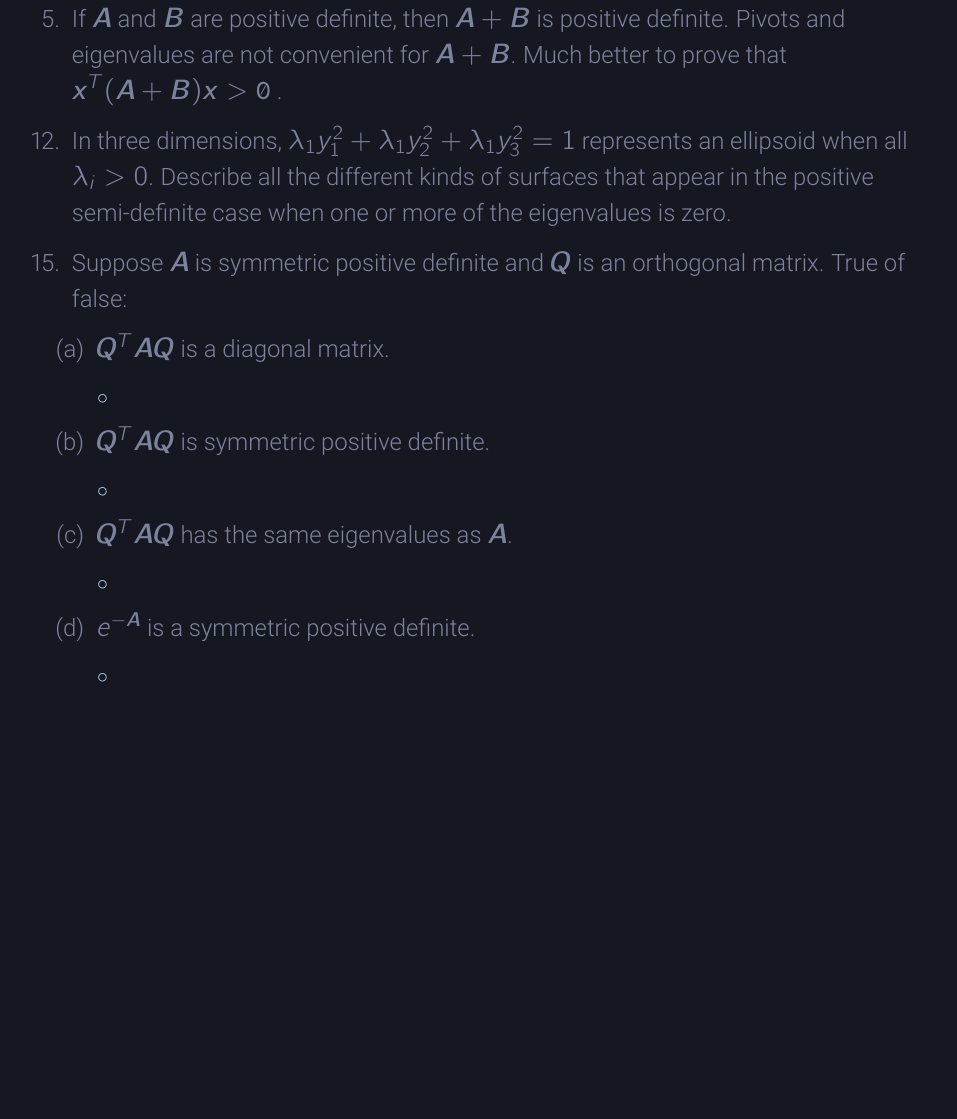
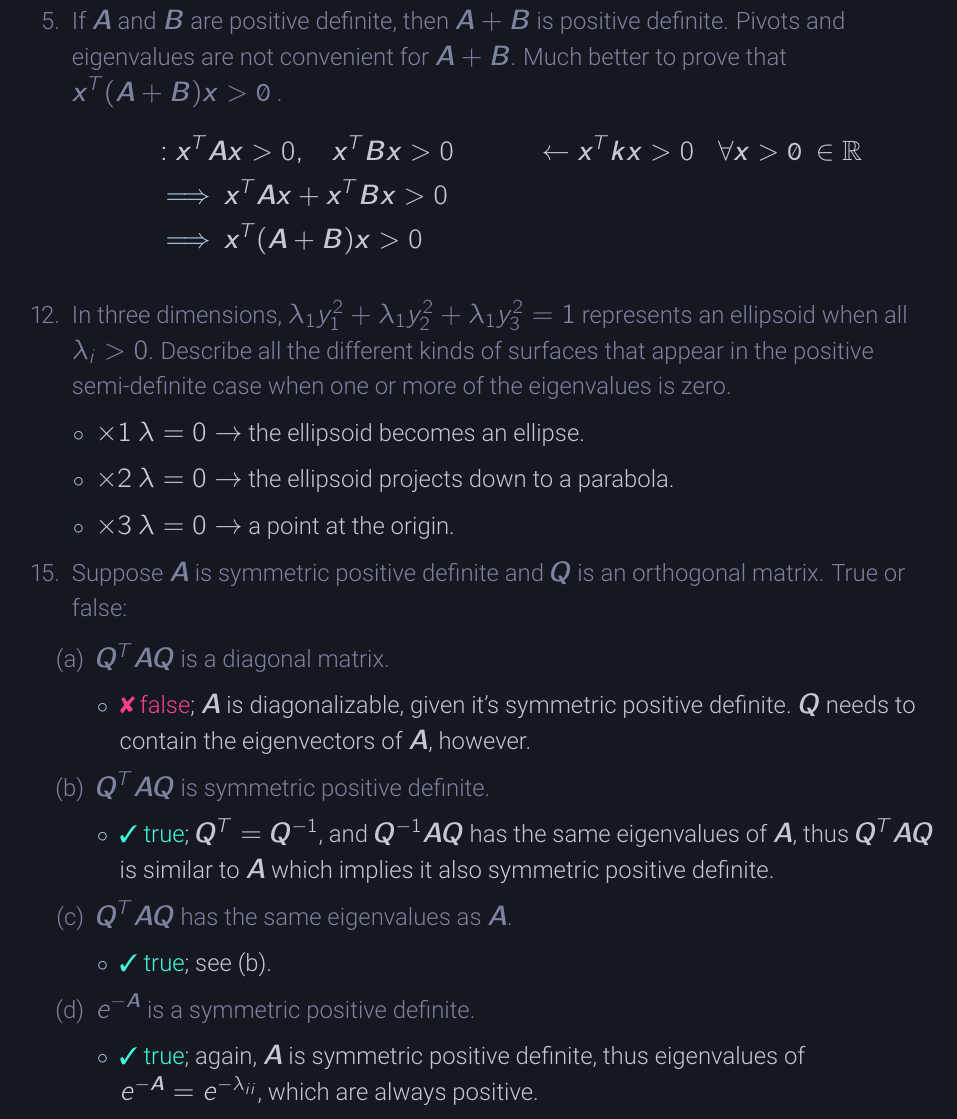
Before and after one commit to nosvagor/notes, a LaTeX document (fire/linear/mth-343/applied-linear.tex, which reads fire/linear/mth-343/definiteness.tex): part of page 39 of 42, cut so that both start at the same text, the shorter picture padded with empty space. The pictures show the PDF file fire/linear/mth-343/applied-linear.pdf that the author committed with the source.

Commit message:
6.2 done

```diff
--- a/fire/linear/mth-343/definiteness.tex
+++ b/fire/linear/mth-343/definiteness.tex
@@ -67,34 +67,54 @@
       convenient for \(\bm{A}+\bm{B}\). Much better to prove that \(\bm{x}^T
       (\bm{A}+\bm{B})\bm{x}>\nil\).
     }
+    \begin{align*}
+      &: \bm{x}^T \bm{A} \bm{x} > 0, \quad \bm{x}^T \bm{Bx} > 0
+      && \given \bm{x}^T \bm{kx} > 0 \quad\forall \bm{x} > \nil \in \R \\
+      &\then \bm{x}^T \bm{Ax} + \bm{x}^T \bm{Bx} > 0 \\
+      &\then \bm{x}^T (\bm{A}+\bm{B}) \bm{x} > 0
+    \end{align*}
 
     \minor{\item[12.] In three dimensions, \(\lambda_1y^2_1 + \lambda_1y^2_2 +
       \lambda_1y^2_3 = 1\) represents an ellipsoid when all \(\lambda_i > 0\).
       Describe all the different kinds of surfaces that appear in the positive
       semi-definite case when one or more of the eigenvalues is zero.
     }
+    \begin{itemize}
+      \item \(\times1 ~ \lambda = 0 \to \) the ellipsoid becomes an ellipse.
+      \item \(\times 2 ~ \lambda = 0 \to \) the ellipsoid projects down to a
+        parabola.
+      \item \(\times 3 ~ \lambda = 0 \to \) a point at the origin.
+    \end{itemize}
+
 
     \minor{\item[15.] Suppose \tbm{A} is symmetric positive definite and
-      \tbm{Q} is an orthogonal matrix. True of false:
+      \tbm{Q} is an orthogonal matrix. True or false:
       \begin{enumerate}
         \item \(\bm{Q}^T \bm{AQ}\) is a diagonal matrix.
         \begin{itemize}\color{foreground}
-          \item
+          \item \false{false}; \tbm{A} is diagonalizable, given it's symmetric
+            positive definite. \tbm{Q} needs to contain the eigenvectors of
+            \tbm{A}, however.
         \end{itemize}
 
         \item \(\bm{Q}^T \bm{AQ}\) is symmetric positive definite.
         \begin{itemize}\color{foreground}
-          \item
+          \item \true{true}; \(\bm{Q}^T = \bm{Q}^{-1}\), and \(\bm{Q}^{-1}
+            \bm{AQ}\) has the same eigenvalues of \tbm{A}, thus \(\bm{Q}^T
+            \bm{AQ} \) is similar to \tbm{A} which implies it also symmetric
+            positive definite.
         \end{itemize}
 
         \item \(\bm{Q}^T \bm{AQ}\) has the same eigenvalues as \tbm{A}.
         \begin{itemize}\color{foreground}
-          \item
+          \item \true{true}; see (b).
         \end{itemize}
 
         \item \(e^{-\bm{A}} \) is a symmetric positive definite.
         \begin{itemize}\color{foreground}
-          \item
+          \item \true{true}; again, \tbm{A} is symmetric positive definite,
+            thus eigenvalues of \(e^{-\bm{A}} = e^{-\lambda_{ii} } \), which
+            are always positive.
         \end{itemize}
 
       \end{enumerate}
```
Also changed, not shown: fire/linear/mth-343/orthogonality.tex (+3 -2 lines), fire/linear/mth-343/applied-linear.pdf.
